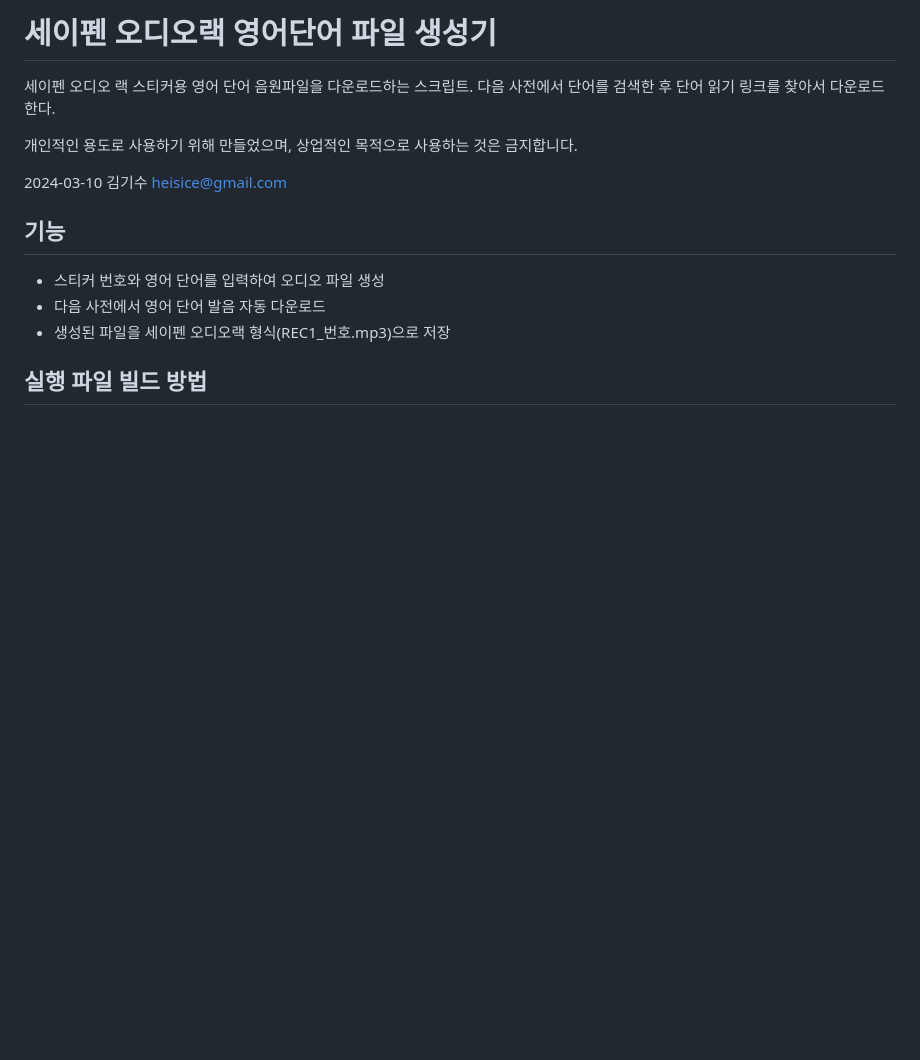
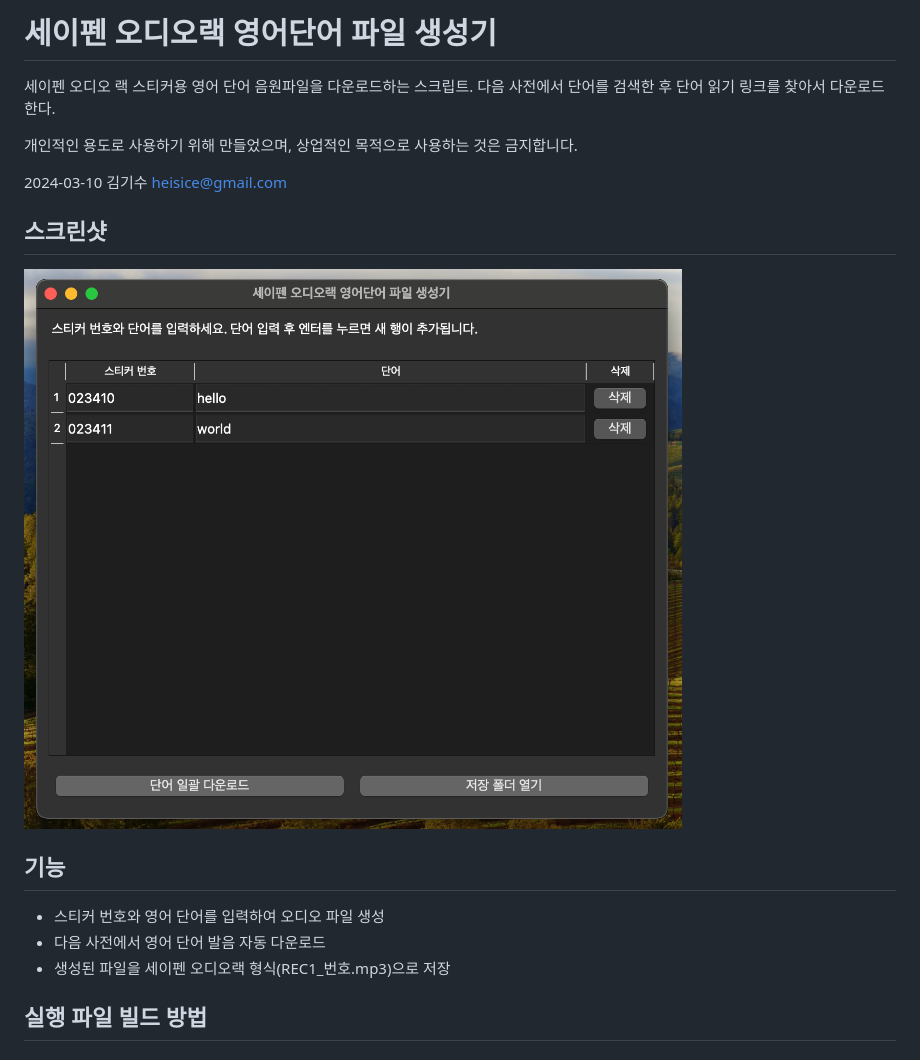
Before and after one commit to heisice/saypen_audiorec, a Markdown page: README.md, the part around the change. Drawn GitHub-style; pictures changed too: images/screenshot.png (added); blank space fills up the shorter version.

Commit message:
스크린샷 추가.

```diff
--- a/README.md
+++ b/README.md
@@ -7,6 +7,10 @@
 
 2024-03-10
 김기수 <heisice@gmail.com>
+
+## 스크린샷
+
+![프로그램 실행 화면](images/screenshot.png)
 
 ## 기능
 
```
